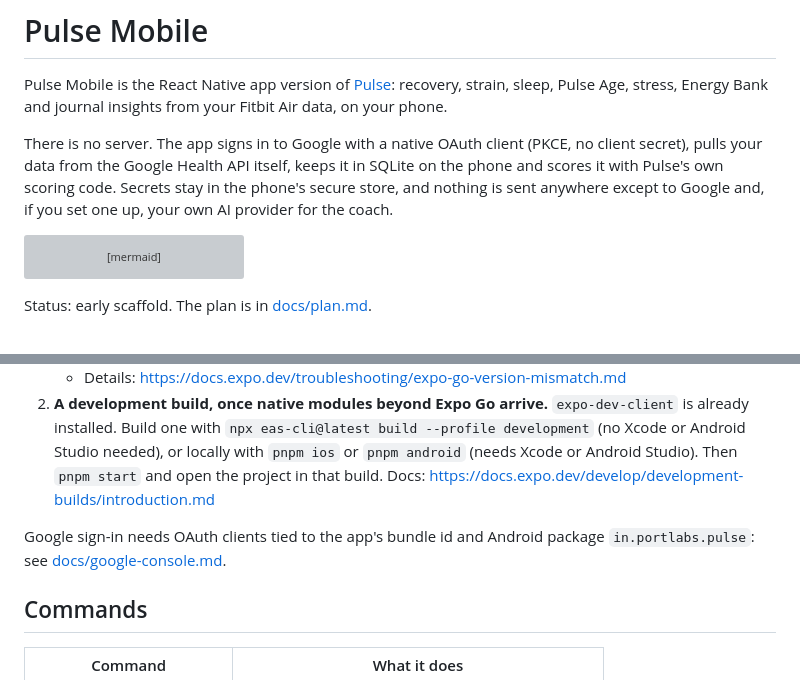
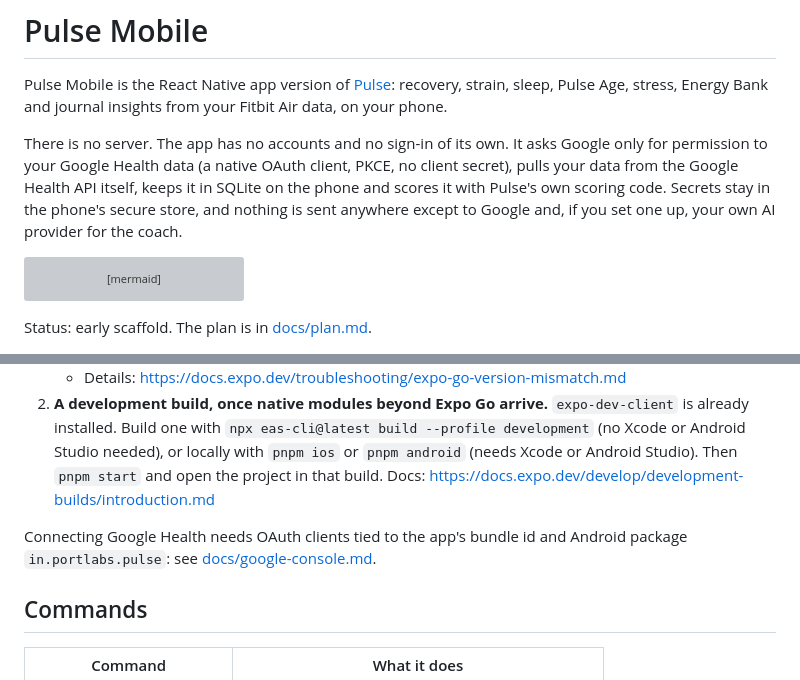
Before and after one commit to Gwadaboy75/pulse-mobile, a Markdown page: README.md, 2 parts joined by grey strips. Drawn GitHub-style; grey boxes are pictures that could not be loaded.

Commit message:
docs: Google is a data grant, not a sign-in; Expo Go and foreign-key notes
Signed-off-by: Aditya Jindal <74150665+adityaongit@users.noreply.github.com>

````diff
--- a/README.md
+++ b/README.md
@@ -2,7 +2,7 @@
 
 Pulse Mobile is the React Native app version of [Pulse](https://github.com/adityaongit/pulse): recovery, strain, sleep, Pulse Age, stress, Energy Bank and journal insights from your Fitbit Air data, on your phone.
 
-There is no server. The app signs in to Google with a native OAuth client (PKCE, no client secret), pulls your data from the Google Health API itself, keeps it in SQLite on the phone and scores it with Pulse's own scoring code. Secrets stay in the phone's secure store, and nothing is sent anywhere except to Google and, if you set one up, your own AI provider for the coach.
+There is no server. The app has no accounts and no sign-in of its own. It asks Google only for permission to your Google Health data (a native OAuth client, PKCE, no client secret), pulls your data from the Google Health API itself, keeps it in SQLite on the phone and scores it with Pulse's own scoring code. Secrets stay in the phone's secure store, and nothing is sent anywhere except to Google and, if you set one up, your own AI provider for the coach.
 
 ```mermaid
 flowchart LR
@@ -39,7 +39,7 @@ Expo changes every SDK, so check the current docs first: fetch https://docs.expo
    - Details: https://docs.expo.dev/troubleshooting/expo-go-version-mismatch.md
 2. **A development build, once native modules beyond Expo Go arrive.** `expo-dev-client` is already installed. Build one with `npx eas-cli@latest build --profile development` (no Xcode or Android Studio needed), or locally with `pnpm ios` or `pnpm android` (needs Xcode or Android Studio). Then `pnpm start` and open the project in that build. Docs: https://docs.expo.dev/develop/development-builds/introduction.md
 
-Google sign-in needs OAuth clients tied to the app's bundle id and Android package `in.portlabs.pulse`: see [docs/google-console.md](docs/google-console.md).
+Connecting Google Health needs OAuth clients tied to the app's bundle id and Android package `in.portlabs.pulse`: see [docs/google-console.md](docs/google-console.md).
 
 ## Commands
 
````
Also changed, not shown: AGENTS.md (+2 -1 lines), docs/learning.md (+11 -0 lines).
